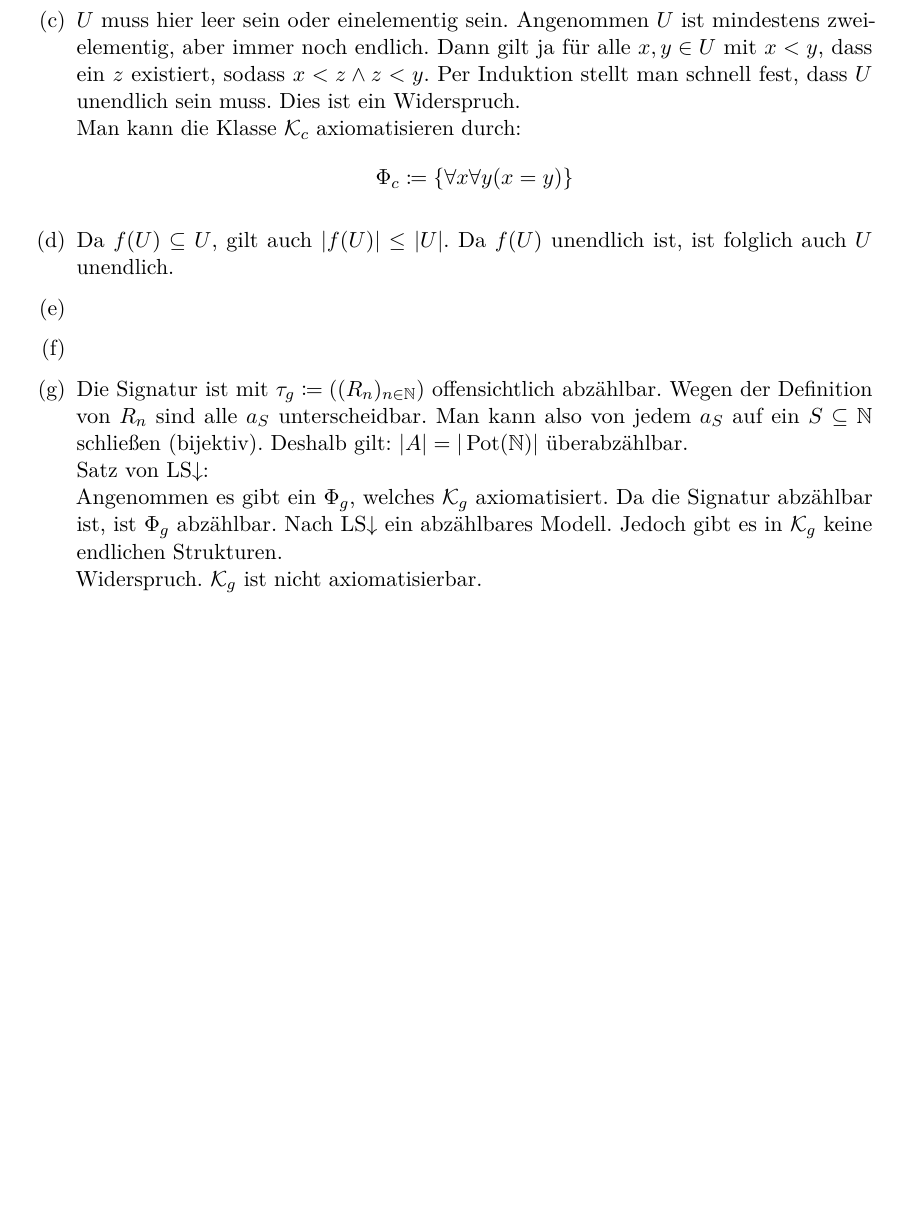
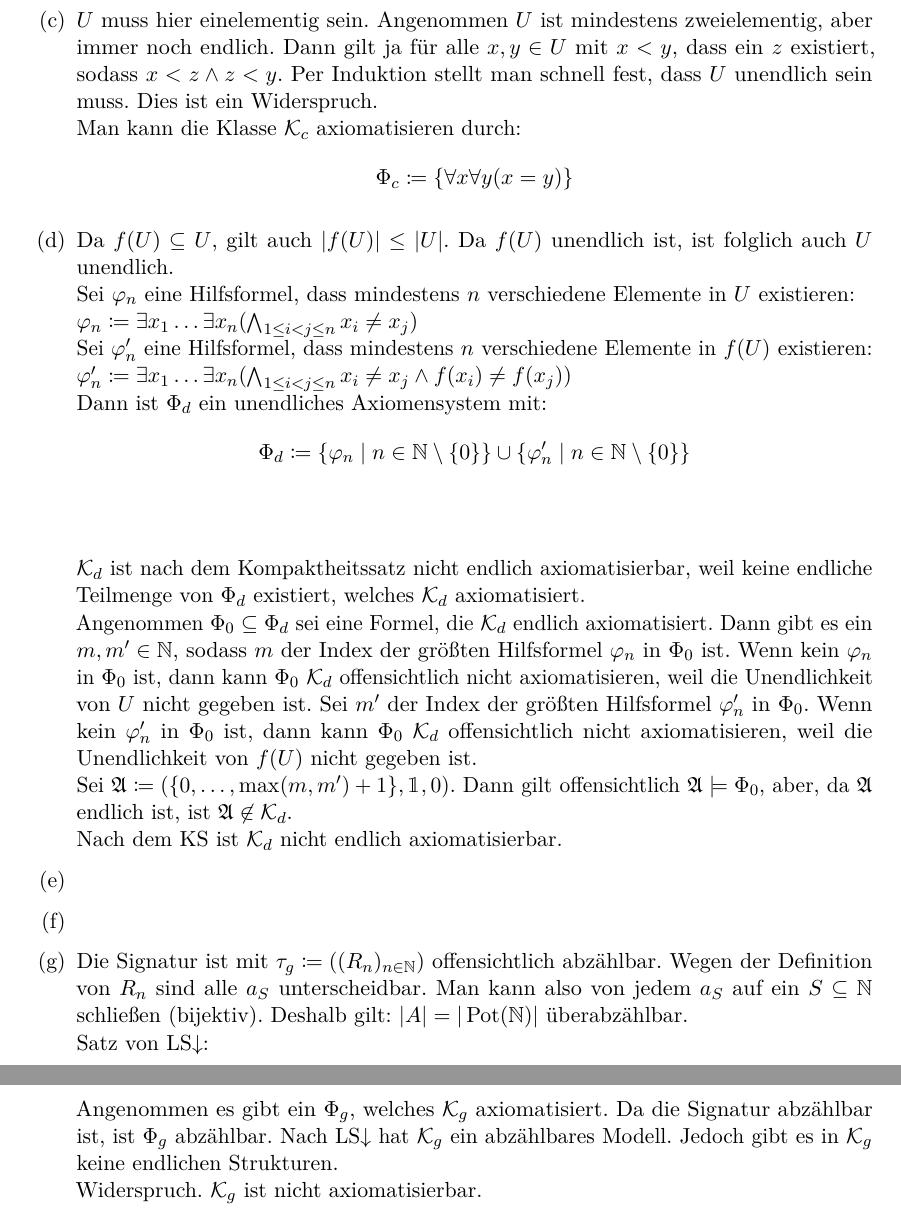
Before and after one commit to CodingTil/-2021---Mathematische-Logik---Aufgaben, a LaTeX document (Blatt 11/11.tex): part of page 2 of 4 before the commit and two parts of pages 2 and 3 of 5 after it, the two joined at a grey line, cut so that both start at the same text, the shorter picture padded with empty space. Compiled offline with pdfLaTeX.

Commit message:
Blatt 11

```diff
--- a/Blatt 11/11.tex
+++ b/Blatt 11/11.tex
@@ -20,6 +20,7 @@
 \usepackage{stmaryrd}
 \usepackage{enumitem}
 \usepackage{bussproofs}
+\usepackage{bbm}
 
 % Grafiken und PDFs einfügen
 \usepackage{graphicx}
@@ -179,14 +180,25 @@ Dies ist ein Widerspruch. Also ist $\mathcal{K}$ nicht axiomatisierbar.
 			\end{align*}
 			??? Darf man so Endlichkeit ausdrücken?
-	\item	$U$ muss hier leer sein oder einelementig sein. Angenommen $U$ ist mindestens zweielementig, aber immer noch endlich. Dann gilt ja für alle $x,y \in U$ mit $x<y$, dass ein $z$ existiert, sodass $x<z \land z<y$. Per Induktion stellt man schnell fest, dass $U$ unendlich sein muss. Dies ist ein Widerspruch.\\
+	\item	$U$ muss hier einelementig sein. Angenommen $U$ ist mindestens zweielementig, aber immer noch endlich. Dann gilt ja für alle $x,y \in U$ mit $x<y$, dass ein $z$ existiert, sodass $x<z \land z<y$. Per Induktion stellt man schnell fest, dass $U$ unendlich sein muss. Dies ist ein Widerspruch.\\
 			Man kann die Klasse $\mathcal{K}_c$ axiomatisieren durch:
 			$$\Phi_c \coloneqq \{\forall x \forall y (x=y)\}$$
-	\item	Da $f(U) \subseteq U$, gilt auch $\vert f(U) \vert \leq \vert U \vert$. Da $f(U)$ unendlich ist, ist folglich auch $U$ unendlich.
+	\item	Da $f(U) \subseteq U$, gilt auch $\vert f(U) \vert \leq \vert U \vert$. Da $f(U)$ unendlich ist, ist folglich auch $U$ unendlich.\\
+			Sei $\phi_n$ eine Hilfsformel, dass mindestens $n$ verschiedene Elemente in $U$ existieren:\\
+			$\phi_n \coloneqq \exists x_1 \dots \exists x_n (\bigwedge_{1 \leq i<j \leq n} x_i \neq x_j)$\\
+			Sei $\phi'_n$ eine Hilfsformel, dass mindestens $n$ verschiedene Elemente in $f(U)$ existieren:\\
+			$\phi'_n \coloneqq \exists x_1 \dots \exists x_n (\bigwedge_{1 \leq i<j \leq n} x_i \neq x_j \land f(x_i) \neq f(x_j))$\\
+			Dann ist $\Phi_d$ ein unendliches Axiomensystem mit:
+			$$\Phi_d \coloneqq \{\phi_n \mid n \in \N\setminus\{0\}\} \cup \{\phi'_n \mid n \in \N\setminus\{0\}\}$$\\
+
+			$\mathcal{K}_d$ ist nach dem Kompaktheitssatz nicht endlich axiomatisierbar, weil keine endliche Teilmenge von $\Phi_d$ existiert, welches $\mathcal{K}_d$ axiomatisiert.\\
+			Angenommen $\Phi_0 \subseteq \Phi_d$ sei eine Formel, die $\mathcal{K}_d$ endlich axiomatisiert. Dann gibt es ein $m,m' \in \N$, sodass $m$ der Index der größten Hilfsformel $\phi_n$ in $\Phi_0$ ist. Wenn kein $\phi_n$ in $\Phi_0$ ist, dann kann $\Phi_0$ $\mathcal{K}_d$ offensichtlich nicht axiomatisieren, weil die Unendlichkeit von $U$ nicht gegeben ist. Sei $m'$ der Index der größten Hilfsformel $\phi'_n$ in $\Phi_0$. Wenn kein $\phi'_n$ in $\Phi_0$ ist, dann kann $\Phi_0$ $\mathcal{K}_d$ offensichtlich nicht axiomatisieren, weil die Unendlichkeit von $f(U)$ nicht gegeben ist.\\
+			Sei $\A \coloneqq (\{0,\dots,\max(m,m')+1\}, \mathbbm{1}, 0)$. Dann gilt offensichtlich $\A \models \Phi_0$, aber, da $\A$ endlich ist, ist $\A \not\in \mathcal{K}_d$.\\
+			Nach dem KS ist $\mathcal{K}_d$ nicht endlich axiomatisierbar.
 	\item
 	\item
 	\item	Die Signatur ist mit $\tau_g \coloneqq ((R_n)_{n\in\N})$ offensichtlich abzählbar. Wegen der Definition von $R_n$ sind alle $a_S$ unterscheidbar. Man kann also von jedem $a_S$ auf ein $S \subseteq \N$ schließen (bijektiv). Deshalb gilt: $\vert A \vert = \vert \operatorname{Pot}(\N) \vert$ überabzählbar.\\
 			Satz von LS$\downarrow$:\\
-			Angenommen es gibt ein $\Phi_g$, welches $\mathcal{K}_g$ axiomatisiert. Da die Signatur abzählbar ist, ist $\Phi_g$ abzählbar. Nach LS$\downarrow$ ein abzählbares Modell. Jedoch gibt es in $\mathcal{K}_g$ keine endlichen Strukturen.\\
+			Angenommen es gibt ein $\Phi_g$, welches $\mathcal{K}_g$ axiomatisiert. Da die Signatur abzählbar ist, ist $\Phi_g$ abzählbar. Nach LS$\downarrow$ hat $\mathcal{K}_g$ ein abzählbares Modell. Jedoch gibt es in $\mathcal{K}_g$ keine endlichen Strukturen.\\
 			Widerspruch. $\mathcal{K}_g$ ist nicht axiomatisierbar.
 \end{enumerate}
 
```
Also changed, not shown: Blatt 11/11.pdf, Blatt 11/11.tex (13 more changed lines).
